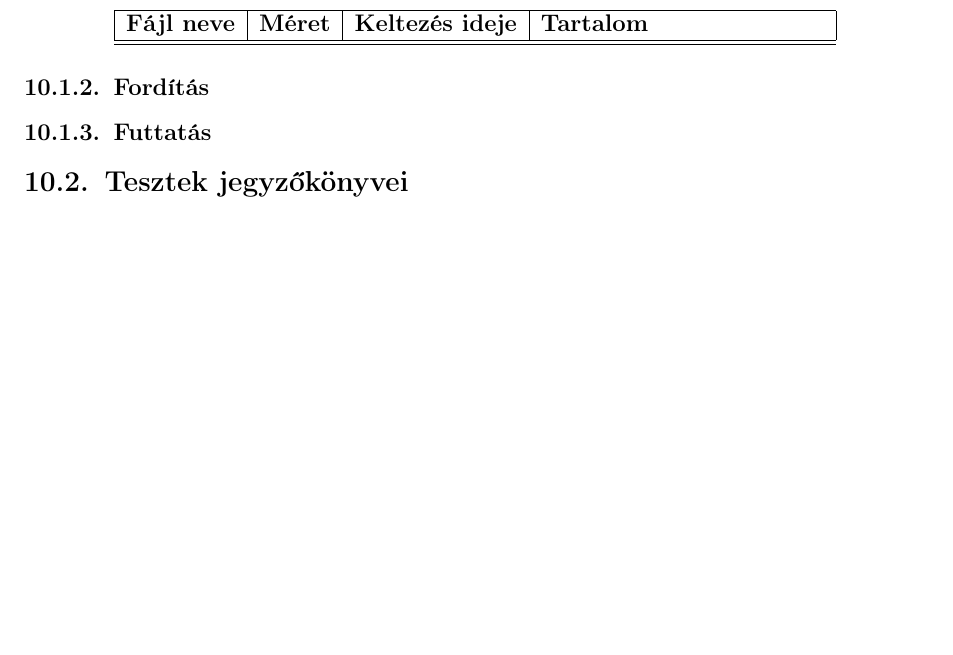
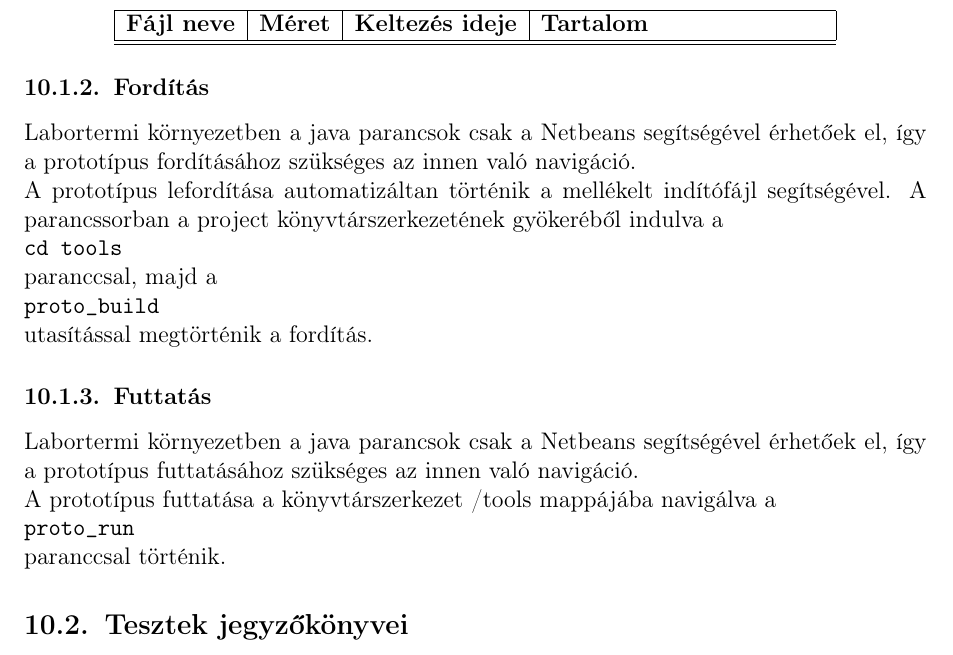
Before and after one commit to nandinc/Continuity, a LaTeX document (docs/10/10.tex): part of page 2 of 2 before the commit and part of page 2 of 3 after it, cut so that both start at the same text, the shorter picture padded with empty space. Compiled offline with pdfLaTeX.

Commit message:
Compilation guide added

```diff
--- a/docs/10/10.tex
+++ b/docs/10/10.tex
@@ -29,22 +29,10 @@
 			\end{center}
 
 		\subsubsection{Fordítás}
-%		A fenti listában szerepl ő forrásfájlokból milyen műveletekkel lehet a biná ris, futtatható kódot
-%		el őállítani. Az előállításhoz csak a 2. Követelmények c. dokumentumban leírt környezetet
-%		szabad el őírni.
-
-	% AZ ELŐZŐ BEADANDÓBÓL:
-
-%			 A Szkeleton fordításának menete: a könyvtárszerkezet /skeleton mappájában állva a \\ \texttt{javac utils/*.java} \\ paranccsal lefordul a SkeletonLogger, majd \\ \texttt{javac model/*.java} \\ paranccsal lefordíthatóak a szükséges modellelemek, végül \\ \texttt{javac model/test/*.java} \\utasítással megtörténik a tesztek lefordítása. Ezzel a futtatható fájlok elkészítése megtörtént.
-
+		Labortermi környezetben a java parancsok csak a Netbeans segítségével érhetőek el, így a prototípus fordításához szükséges az innen való navigáció. \\ A prototípus lefordítása automatizáltan történik a mellékelt indítófájl segítségével. A parancssorban a project könyvtárszerkezetének gyökeréből indulva a \\ \texttt{cd tools} \\ paranccsal,
+majd a \\ \texttt{proto\textunderscore build} \\ utasítással megtörténik a fordítás.
 		\subsubsection{Futtatás}
-%		A futtatható kód elindításával kapcsolatos teend ők leírása. Az indításhoz csak a 2.
-%		Követelmények c. dokumentumban leírt környezetet szabad előírni.
-
-	% AZ ELŐZŐ BEADANDÓBÓL:
-
-%			 A futtatható fájlok elkészítése után \\ \texttt{java model/SkeletonRunner} \\ paranccsal elindítható a teszteket összefogó program, mely a console-on keresztül valósítja meg a felhasználóval történő kommunikációt. \\
-%	 	 	A kipróbálható teszteseteket a program kilistázza, mindegyikhez egy számot rendelve, a felhasználó a billentyűzet segítségével adhatja meg a választott tesztesetet. Bizonyos tesztek működése során további interakció szükséges, ilyenkor a program ismét a felhasználó beavatkozására vár. A teszt lefolyásáról a console-on keresztül a felhasználó minden esetben részletes tájékoztatást kap. Egy teszt végrehajtása után a felhasználónak további tesztesetek kipróbálására van lehetősége, a programból való kilépés a '0' bemenenettel hajtható végre.
+		Labortermi környezetben a java parancsok csak a Netbeans segítségével érhetőek el, így a prototípus futtatásához szükséges az innen való navigáció. \\ A prototípus futtatása a könyvtárszerkezet /tools mappájába navigálva a \\ \texttt{proto\textunderscore run} \\ paranccsal történik.
 
 	\subsection{Tesztek jegyzőkönyvei}
         \newcommand{\testname}[1]{\hline\textbf{Tesztelő neve} & #1\\ \hline}
```
Also changed, not shown: 2 other files.
